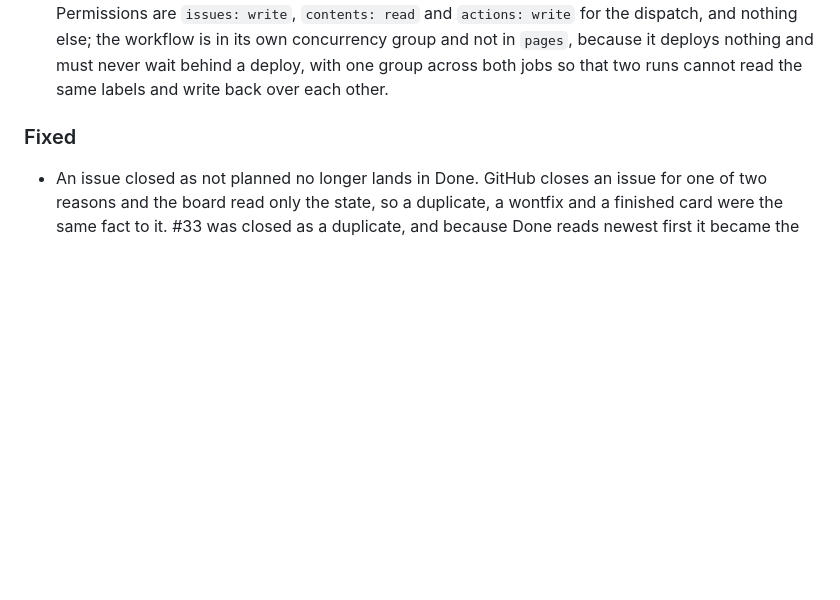
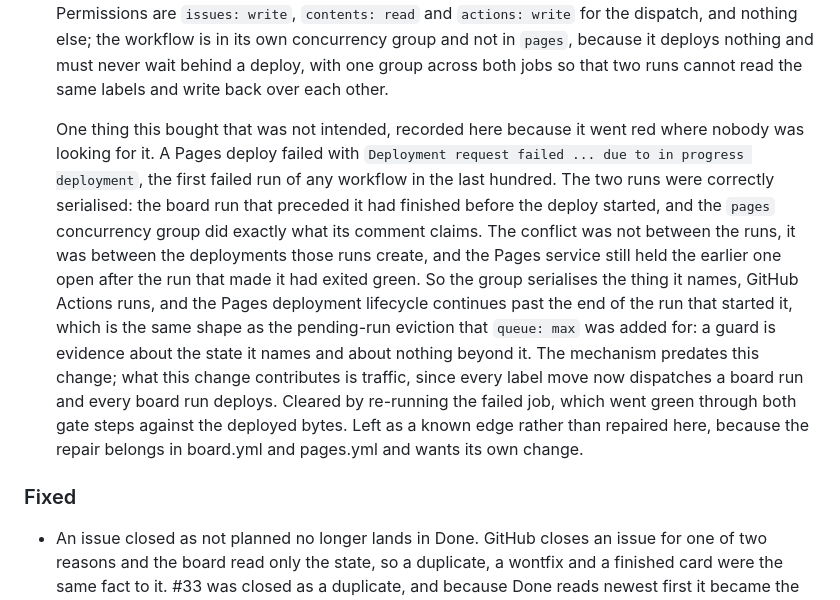
Before and after one commit to jcherranz/zrive-model-toy, a Markdown page: CHANGELOG.md, the part around the change. GitHub-like rendering; blank space fills up the shorter version.

Commit message:
docs(changelog): the deploy conflict the extra board runs surfaced
A Pages deploy failed with an in-progress deployment 400, the first failed run in a hundred. The
runs were serialised correctly; the deployments they create were not, because the Pages service
holds one open past the end of the run that made it. The mechanism predates this change and this
change adds traffic to it. Cleared by re-running the job, both gates green against deployed bytes.

```diff
--- a/CHANGELOG.md
+++ b/CHANGELOG.md
@@ -48,6 +48,22 @@ Dates are ISO. Newest first.
   nothing else; the workflow is in its own concurrency group and not in `pages`, because it
   deploys nothing and must never wait behind a deploy, with one group across both jobs so that
   two runs cannot read the same labels and write back over each other.
+
+  One thing this bought that was not intended, recorded here because it went red where nobody was
+  looking for it. A Pages deploy failed with `Deployment request failed ... due to in progress
+  deployment`, the first failed run of any workflow in the last hundred. The two runs were
+  correctly serialised: the board run that preceded it had finished before the deploy started, and
+  the `pages` concurrency group did exactly what its comment claims. The conflict was not between
+  the runs, it was between the deployments those runs create, and the Pages service still held the
+  earlier one open after the run that made it had exited green. So the group serialises the thing
+  it names, GitHub Actions runs, and the Pages deployment lifecycle continues past the end of the
+  run that started it, which is the same shape as the pending-run eviction that `queue: max` was
+  added for: a guard is evidence about the state it names and about nothing beyond it. The
+  mechanism predates this change; what this change contributes is traffic, since every label move
+  now dispatches a board run and every board run deploys. Cleared by re-running the failed job,
+  which went green through both gate steps against the deployed bytes. Left as a known edge rather
+  than repaired here, because the repair belongs in board.yml and pages.yml and wants its own
+  change.
 
 ### Fixed
 
```
